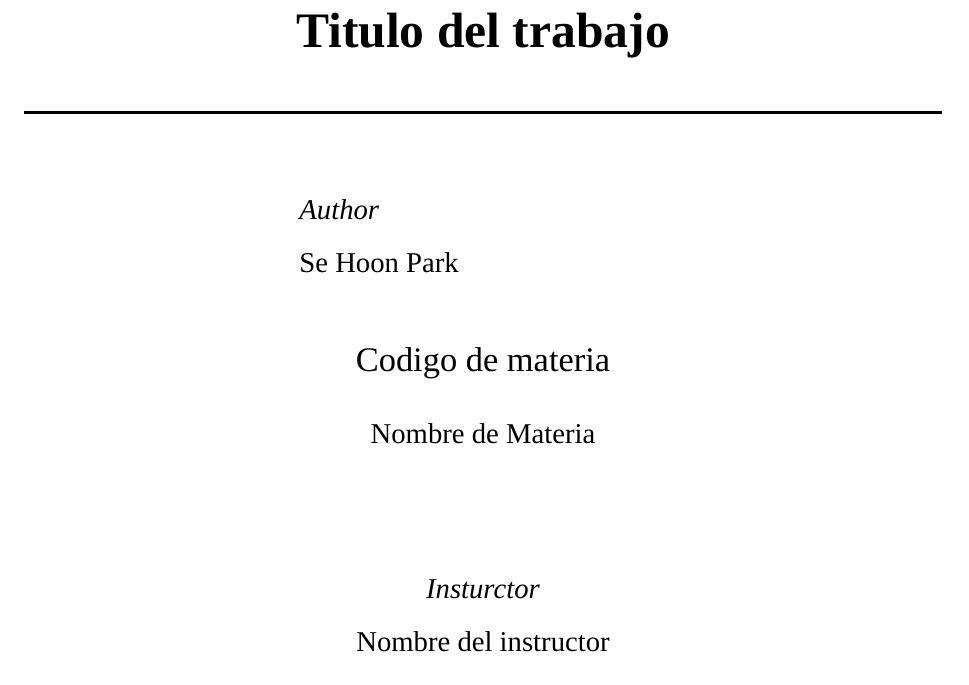
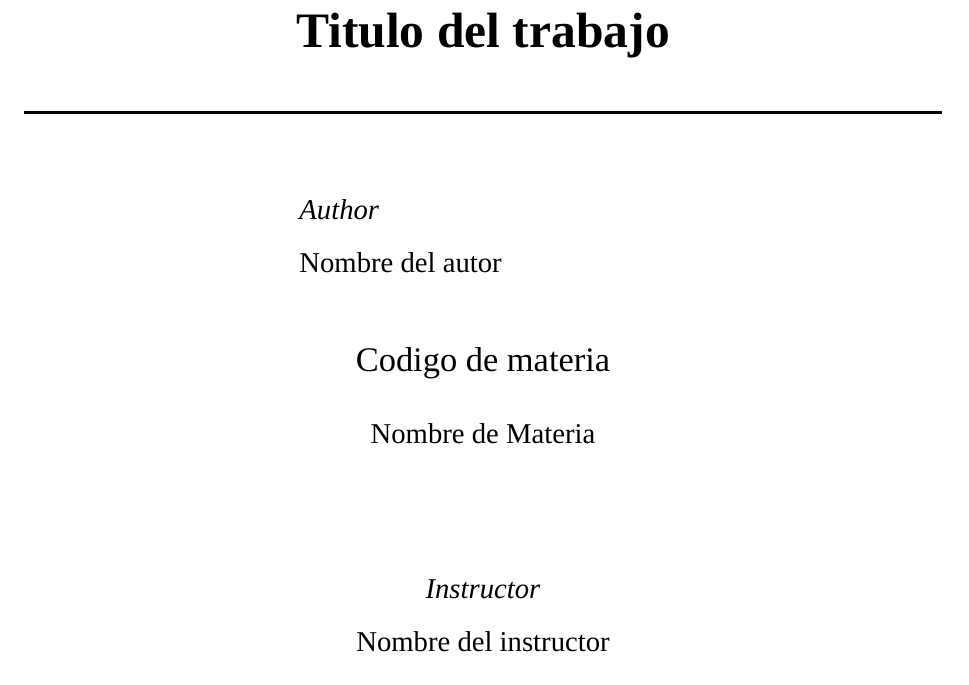
Before and after one commit to Tolchi/FTIBA-latex-template, a LaTeX document (template.tex): part of page 1 of 5, cut so that both start at the same text. Compiled offline with XeLaTeX; a missing font is replaced by an installed copy or a similar font.

Commit message:
Corregido algunos errores

```diff
--- a/template.tex
+++ b/template.tex
@@ -91,7 +91,7 @@
 		\begin{flushleft}
 			\large
 			\textit{Author}\\
-			\textsc{Se Hoon Park} % Your name
+			\textsc{\author} % Your name
 		\end{flushleft}
 	\end{minipage}
 
@@ -112,7 +112,7 @@
 
 
 	\large
-	\textit{Insturctor}\\
+	\textit{Instructor}\\
 	\textsc{\instructor} % Supervisor's name
 	%------------------------------------------------
 	%	Date
```
Also changed, not shown: template.pdf.
